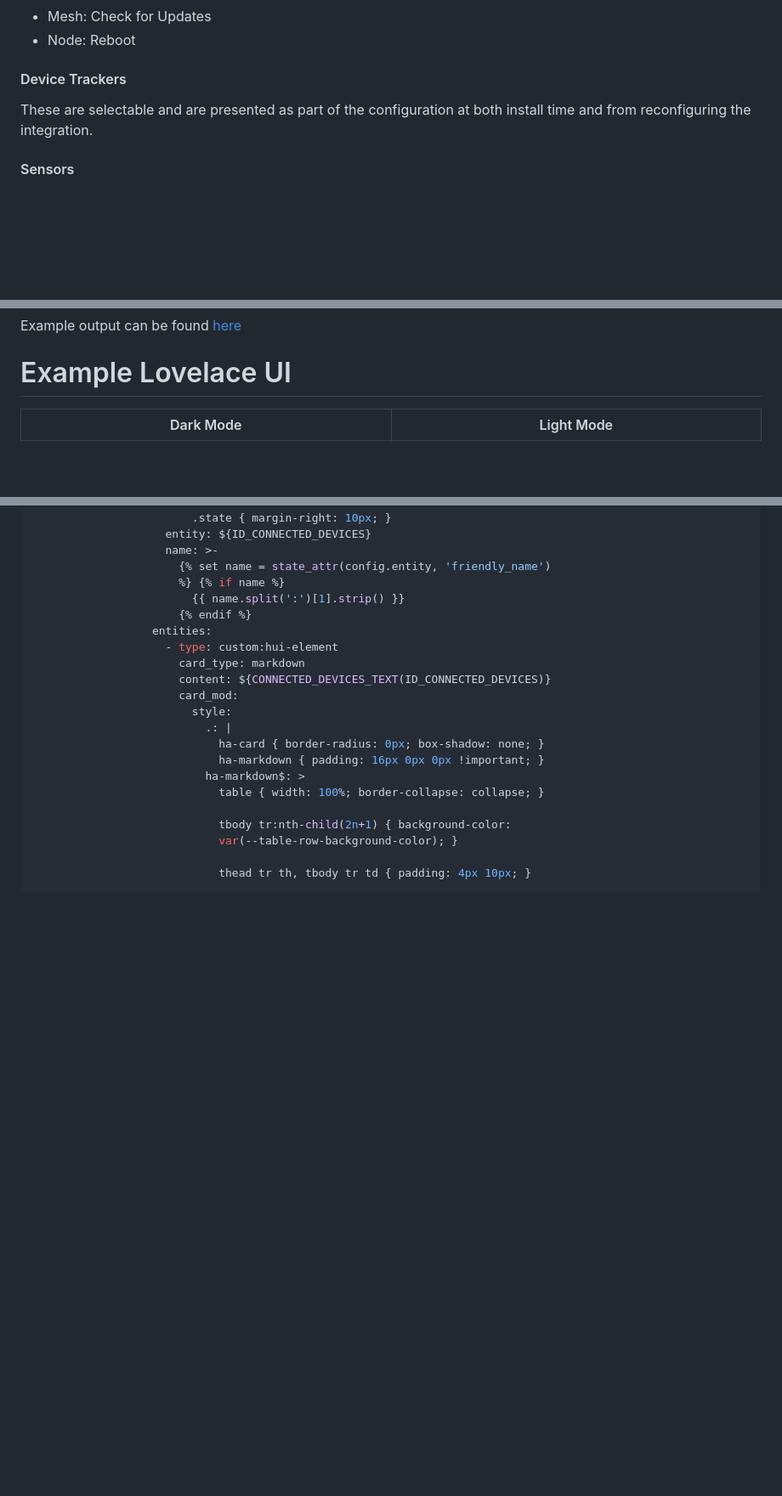
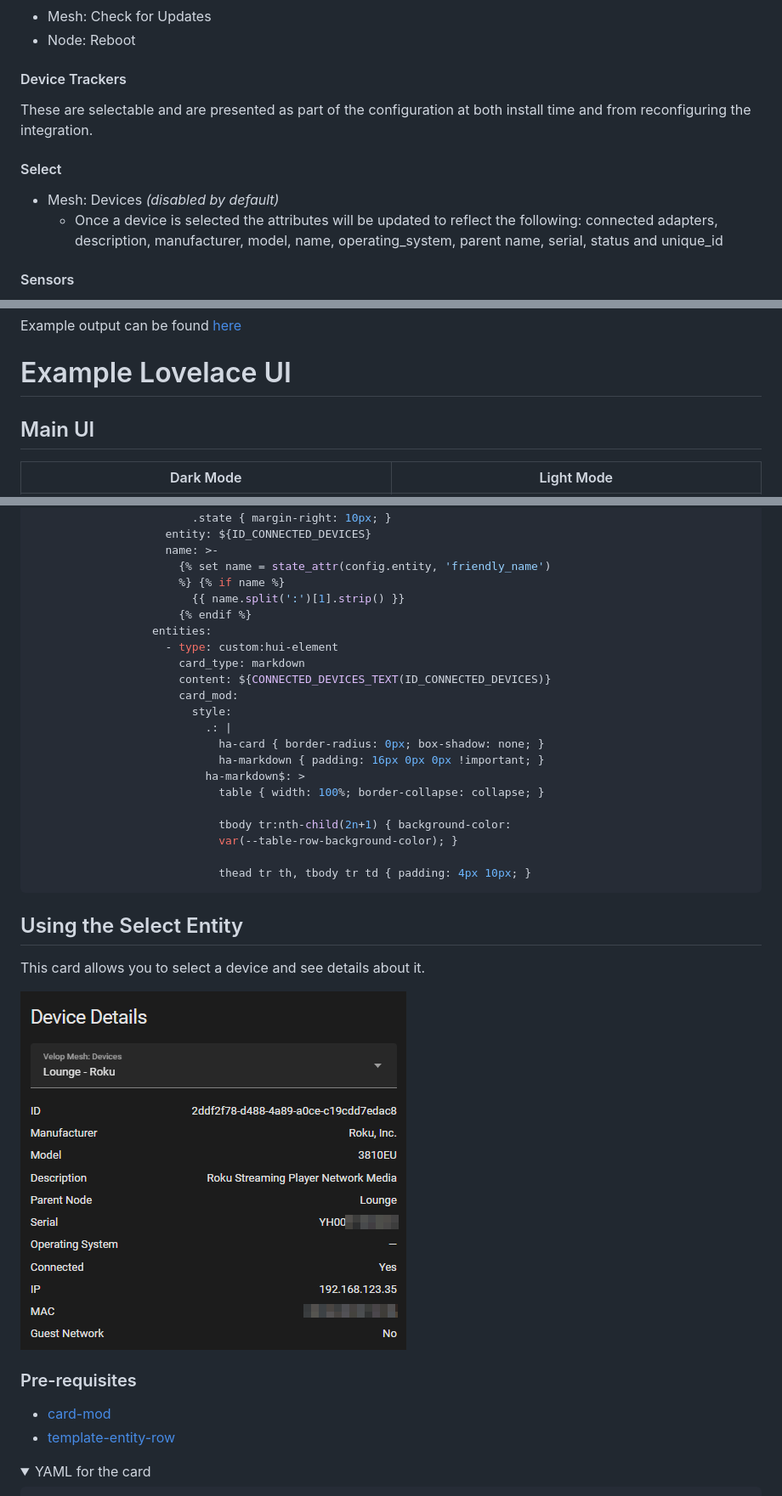
Before and after one commit to uvjim/linksys_velop, a Markdown page: README.md, 3 parts joined by grey strips. Shown at 85% size. Rendered like a GitHub page; pictures changed too: images/lovelace_device_details.png (added); folded sections open; blank space fills up the shorter version.

Commit message:
Update the README to reflect the new select entity

````diff
--- a/README.md
+++ b/README.md
@@ -35,10 +35,17 @@ available.
 - Mesh: Check for Updates
 - Node: Reboot
 
-#### Device  Trackers
+#### Device Trackers
 
 These are selectable and are presented as part of the configuration at both
 install time and from reconfiguring the integration.
+
+#### Select
+
+- Mesh: Devices *(disabled by default)*
+  - Once a device is selected the attributes will be updated to reflect the
+    following: connected adapters, description, manufacturer, model, name,
+    operating_system, parent name, serial, status and unique_id
 
 #### Sensors
 
@@ -201,6 +207,8 @@ Example output can be found [here](examples/diagnostics_ouput.json)
 
 # Example Lovelace UI
 
+## Main UI
+
 | Dark Mode | Light Mode |
 |:---:|:---:|
 | ![Lovelace Dark UI](images/lovelace_dark.png) | ![Lovelace Light UI](images/lovelace_light.png) |
@@ -908,3 +915,17 @@ filter:
 ```
 </details>
 
+## Using the Select Entity
+
+This card allows you to select a device and see details about it.
+
+![Lovelace Device Details](images/lovelace_device_details.png)
+
+### Pre-requisites
+
+- [card-mod](https://github.com/thomasloven/lovelace-card-mod)
+- [template-entity-row](https://github.com/thomasloven/lovelace-template-entity-row)
+
+<details>
+  <summary>YAML for the card</summary>
+
````
Also changed, not shown: other parts of README.md (+100 -8 lines).
